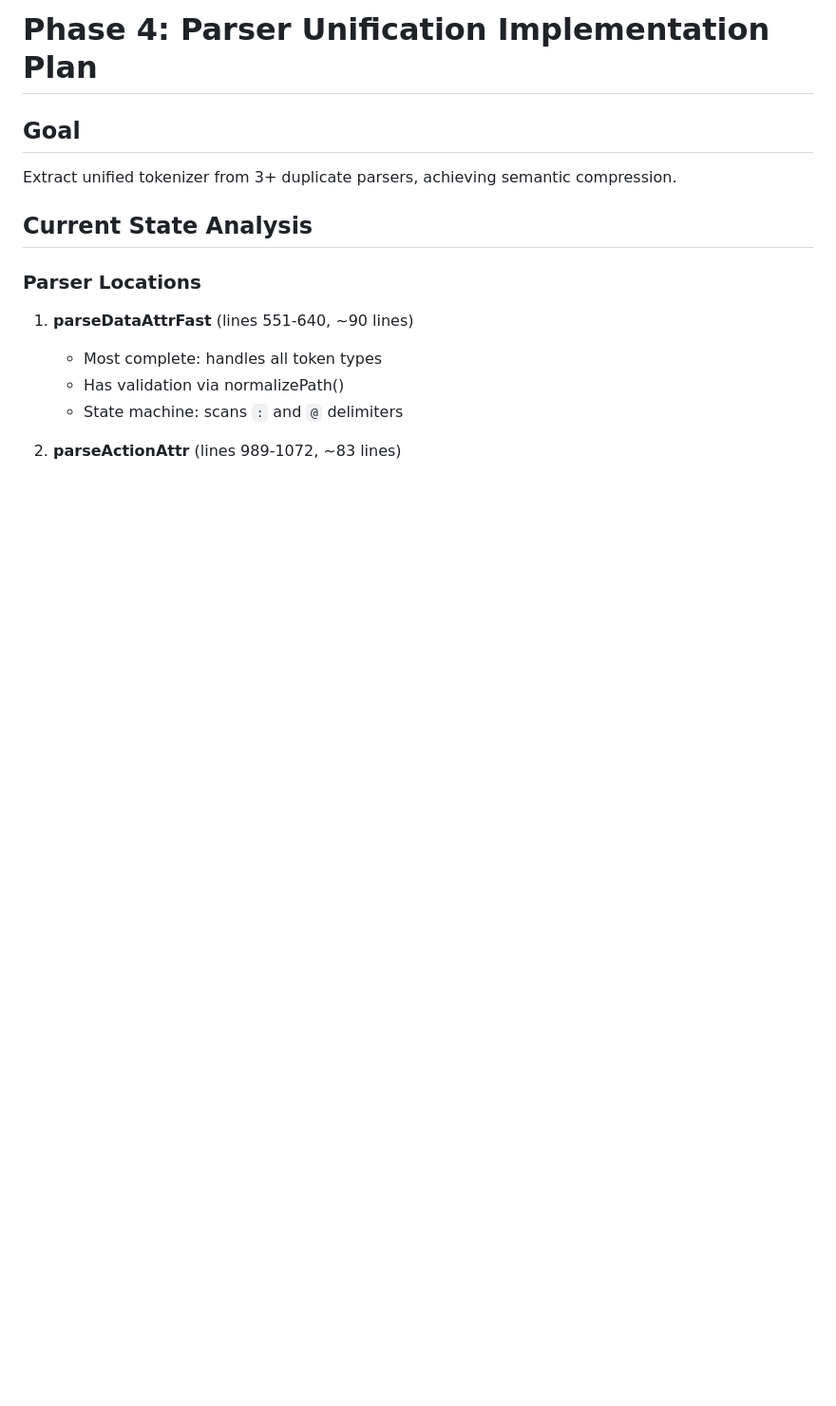
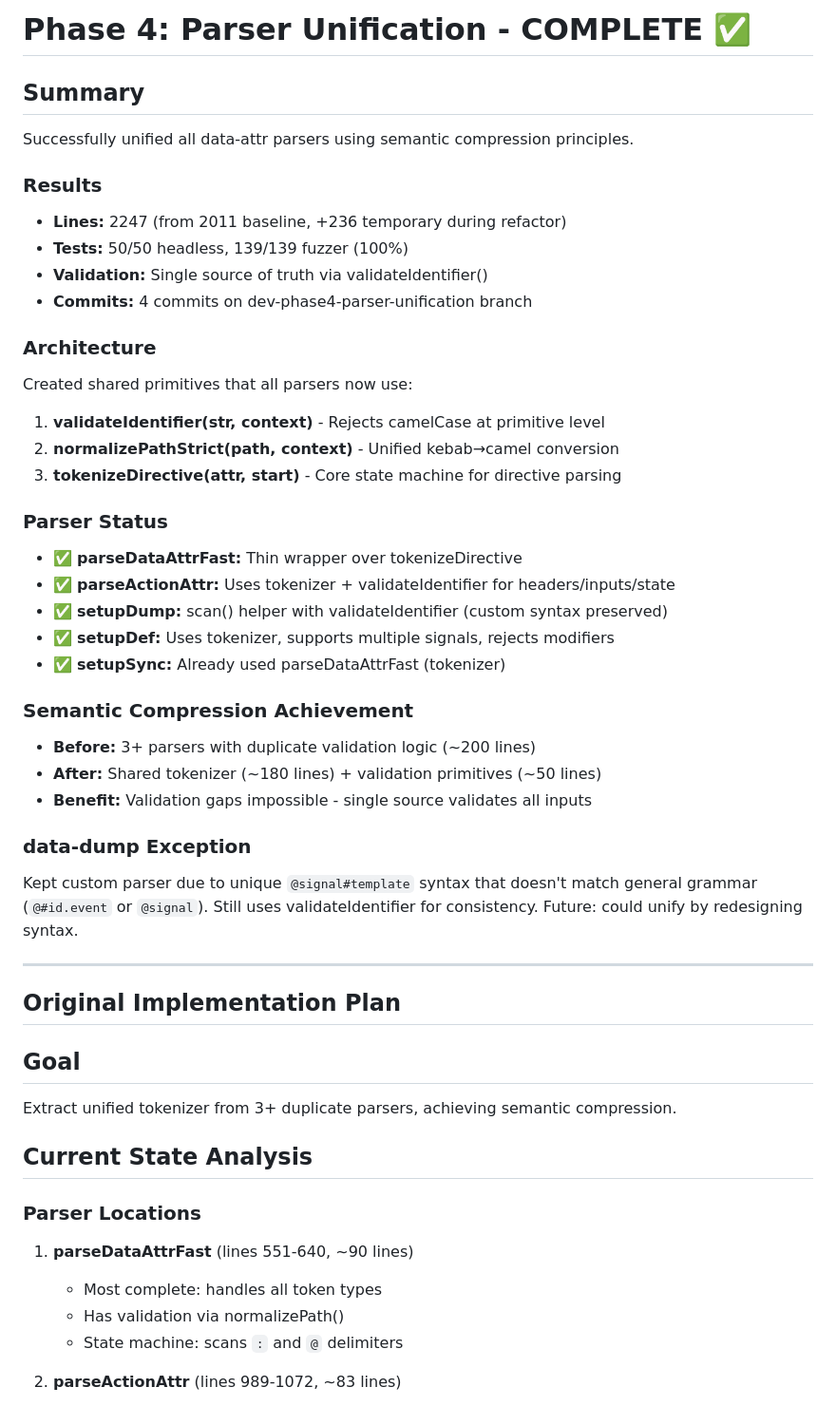
Before and after one commit to dadhi/dmax, a Markdown page: PHASE4-PLAN.md, the part around the change. Shown at 95% size. Rendered like a GitHub page; blank space fills up the shorter version.

Commit message:
docs: mark Phase 4 complete in PHASE4-PLAN and tbd.md
Phase 4 achievements:
- All parsers unified via tokenizeDirective + validateIdentifier
- 100% test pass rate maintained (50/50 headless, 139/139 fuzzer)
- Semantic compression: validation gaps impossible
- 4 commits on dev-phase4-parser-unification branch

Ready to merge to main and proceed to Pattern 1-10.

```diff
--- a/PHASE4-PLAN.md
+++ b/PHASE4-PLAN.md
@@ -1,4 +1,41 @@
-# Phase 4: Parser Unification Implementation Plan
+# Phase 4: Parser Unification - COMPLETE ✅
+
+## Summary
+Successfully unified all data-attr parsers using semantic compression principles.
+
+### Results
+- **Lines:** 2247 (from 2011 baseline, +236 temporary during refactor)
+- **Tests:** 50/50 headless, 139/139 fuzzer (100%)
+- **Validation:** Single source of truth via validateIdentifier()
+- **Commits:** 4 commits on dev-phase4-parser-unification branch
+
+### Architecture
+Created shared primitives that all parsers now use:
+
+1. **validateIdentifier(str, context)** - Rejects camelCase at primitive level
+2. **normalizePathStrict(path, context)** - Unified kebab→camel conversion
+3. **tokenizeDirective(attr, start)** - Core state machine for directive parsing
+
+### Parser Status
+- ✅ **parseDataAttrFast:** Thin wrapper over tokenizeDirective
+- ✅ **parseActionAttr:** Uses tokenizer + validateIdentifier for headers/inputs/state
+- ✅ **setupDump:** scan() helper with validateIdentifier (custom syntax preserved)
+- ✅ **setupDef:** Uses tokenizer, supports multiple signals, rejects modifiers
+- ✅ **setupSync:** Already used parseDataAttrFast (tokenizer)
+
+### Semantic Compression Achievement
+- **Before:** 3+ parsers with duplicate validation logic (~200 lines)
+- **After:** Shared tokenizer (~180 lines) + validation primitives (~50 lines)
+- **Benefit:** Validation gaps impossible - single source validates all inputs
+
+### data-dump Exception
+Kept custom parser due to unique `@signal#template` syntax that doesn't match
+general grammar (`@#id.event` or `@signal`). Still uses validateIdentifier for
+consistency. Future: could unify by redesigning syntax.
+
+---
+
+## Original Implementation Plan
 
 ## Goal
 Extract unified tokenizer from 3+ duplicate parsers, achieving semantic compression.
```
Also changed, not shown: tbd.md (+21 -0 lines).
